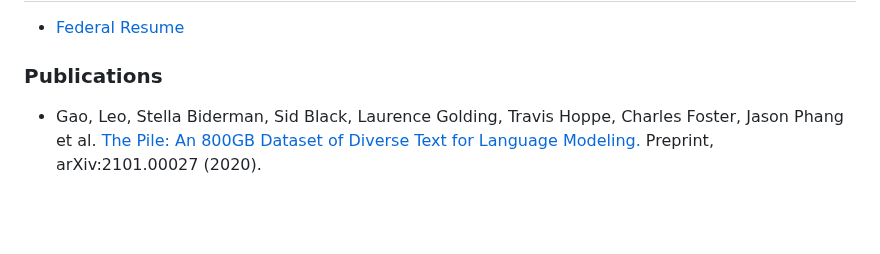
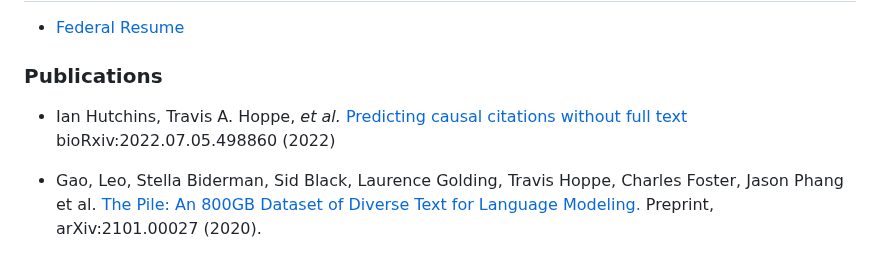
Before and after one commit to thoppe/personal_cv, a Markdown page: README.md, the part around the change. Drawn GitHub-style; blank space fills up the shorter version.

Commit message:
Add new paper

```diff
--- a/README.md
+++ b/README.md
@@ -10,6 +10,8 @@
 -->
 
 ### Publications
+
++  Ian Hutchins, Travis A. Hoppe, _et al._ [Predicting causal citations without full text](https://www.biorxiv.org/content/10.1101/2022.07.05.498860v1) bioRxiv:2022.07.05.498860 (2022)
 
 + Gao, Leo, Stella Biderman, Sid Black, Laurence Golding, Travis Hoppe, Charles Foster, Jason Phang et al. [The Pile: An 800GB Dataset of Diverse Text for Language Modeling.](https://arxiv.org/abs/2101.00027) Preprint, arXiv:2101.00027 (2020).
 
```
